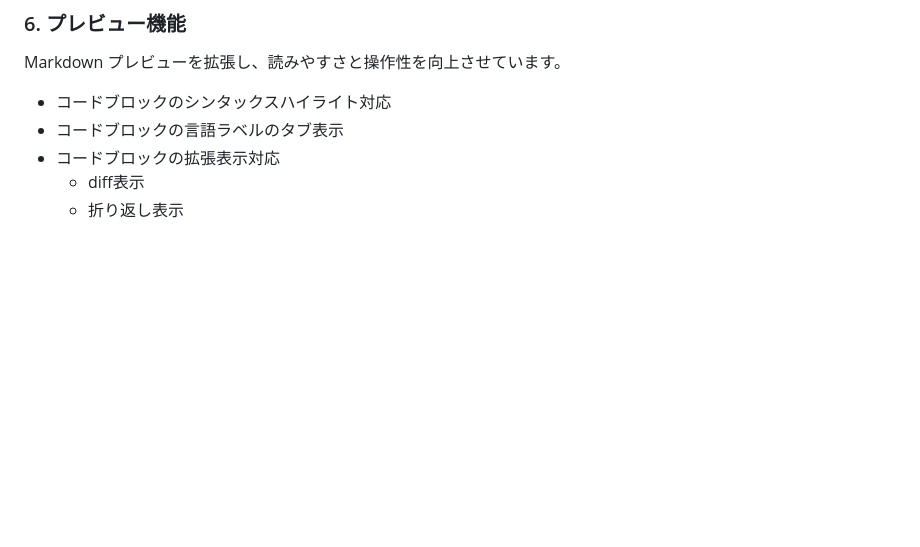
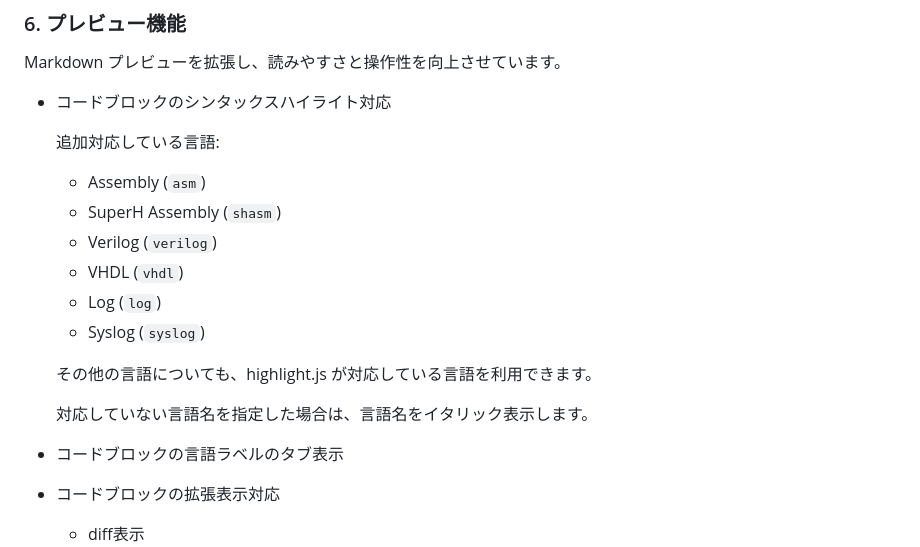
Before and after one commit to watagashi-dev/vs-journal, a Markdown page: README.ja.md, the part around the change. Rendered like a GitHub page; blank space fills up the shorter version.

```diff
--- a/README.ja.md
+++ b/README.ja.md
@@ -145,6 +145,19 @@ VS Journal は高速に動作することを最優先に設計されています
 Markdown プレビューを拡張し、読みやすさと操作性を向上させています。
 
 - コードブロックのシンタックスハイライト対応
+
+  追加対応している言語:
+  - Assembly (`asm`)
+  - SuperH Assembly (`shasm`)
+  - Verilog (`verilog`)
+  - VHDL (`vhdl`)
+  - Log (`log`)
+  - Syslog (`syslog`)
+
+  その他の言語についても、highlight.js が対応している言語を利用できます。
+
+  対応していない言語名を指定した場合は、言語名をイタリック表示します。
+
 - コードブロックの言語ラベルのタブ表示
 - コードブロックの拡張表示対応
   - diff表示
```
Also changed, not shown: CHANGELOG.md (+12 -0 lines), README.md (+11 -0 lines).
